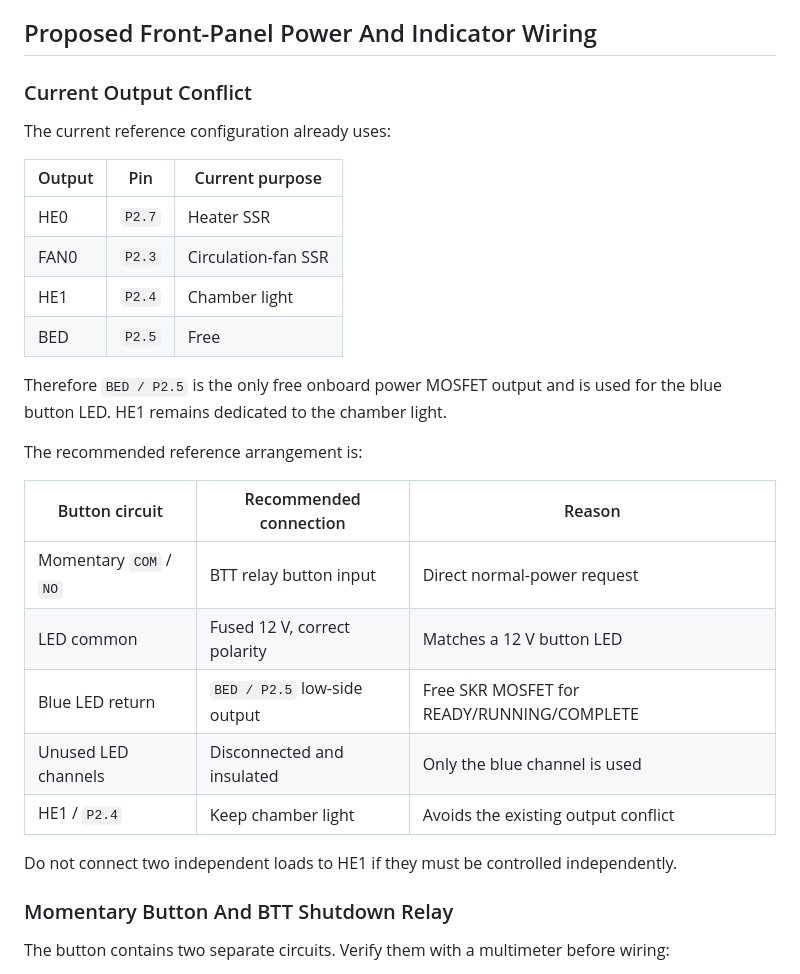
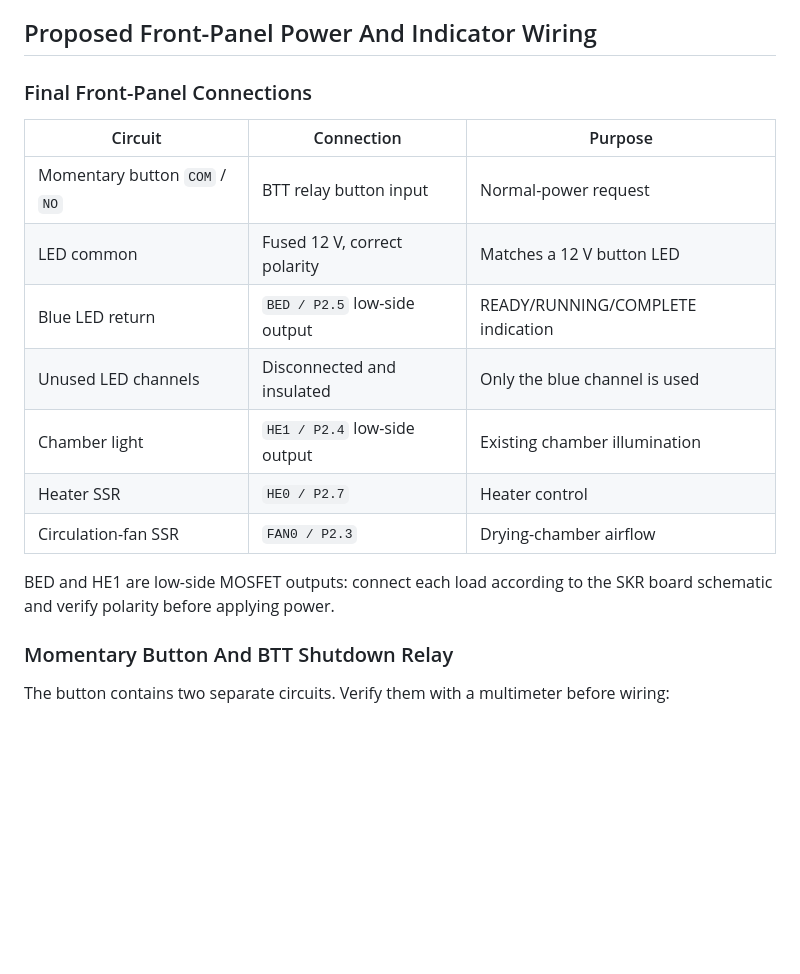
Before and after one commit to GarageTech/jerkmaster, a Markdown page: docs/wiring.md, the part around the change. Rendered like a GitHub page; blank space fills up the shorter version.

Commit message:
Clarify final front panel wiring

```diff
--- a/docs/wiring.md
+++ b/docs/wiring.md
@@ -30,32 +30,20 @@ These are common reference assignments, not a guarantee for a specific board rev
 
 ## Proposed Front-Panel Power And Indicator Wiring
 
-### Current Output Conflict
+### Final Front-Panel Connections
 
-The current reference configuration already uses:
+| Circuit | Connection | Purpose |
+|---|---|---|
+| Momentary button `COM` / `NO` | BTT relay button input | Normal-power request |
+| LED common | Fused 12 V, correct polarity | Matches a 12 V button LED |
+| Blue LED return | `BED / P2.5` low-side output | READY/RUNNING/COMPLETE indication |
+| Unused LED channels | Disconnected and insulated | Only the blue channel is used |
+| Chamber light | `HE1 / P2.4` low-side output | Existing chamber illumination |
+| Heater SSR | `HE0 / P2.7` | Heater control |
+| Circulation-fan SSR | `FAN0 / P2.3` | Drying-chamber airflow |
 
-| Output | Pin | Current purpose |
-|---|---|---|
-| HE0 | `P2.7` | Heater SSR |
-| FAN0 | `P2.3` | Circulation-fan SSR |
-| HE1 | `P2.4` | Chamber light |
-| BED | `P2.5` | Free |
-
-Therefore `BED / P2.5` is the only free onboard power MOSFET output and is used
-for the blue button LED. HE1 remains dedicated to the chamber light.
-
-The recommended reference arrangement is:
-
-| Button circuit | Recommended connection | Reason |
-|---|---|---|
-| Momentary `COM` / `NO` | BTT relay button input | Direct normal-power request |
-| LED common | Fused 12 V, correct polarity | Matches a 12 V button LED |
-| Blue LED return | `BED / P2.5` low-side output | Free SKR MOSFET for READY/RUNNING/COMPLETE |
-| Unused LED channels | Disconnected and insulated | Only the blue channel is used |
-| HE1 / `P2.4` | Keep chamber light | Avoids the existing output conflict |
-
-Do not connect two independent loads to HE1 if they must be controlled
-independently.
+BED and HE1 are low-side MOSFET outputs: connect each load according to the SKR
+board schematic and verify polarity before applying power.
 
 ### Momentary Button And BTT Shutdown Relay
 
```
Also changed, not shown: CHANGELOG.md (+1 -1 lines).
